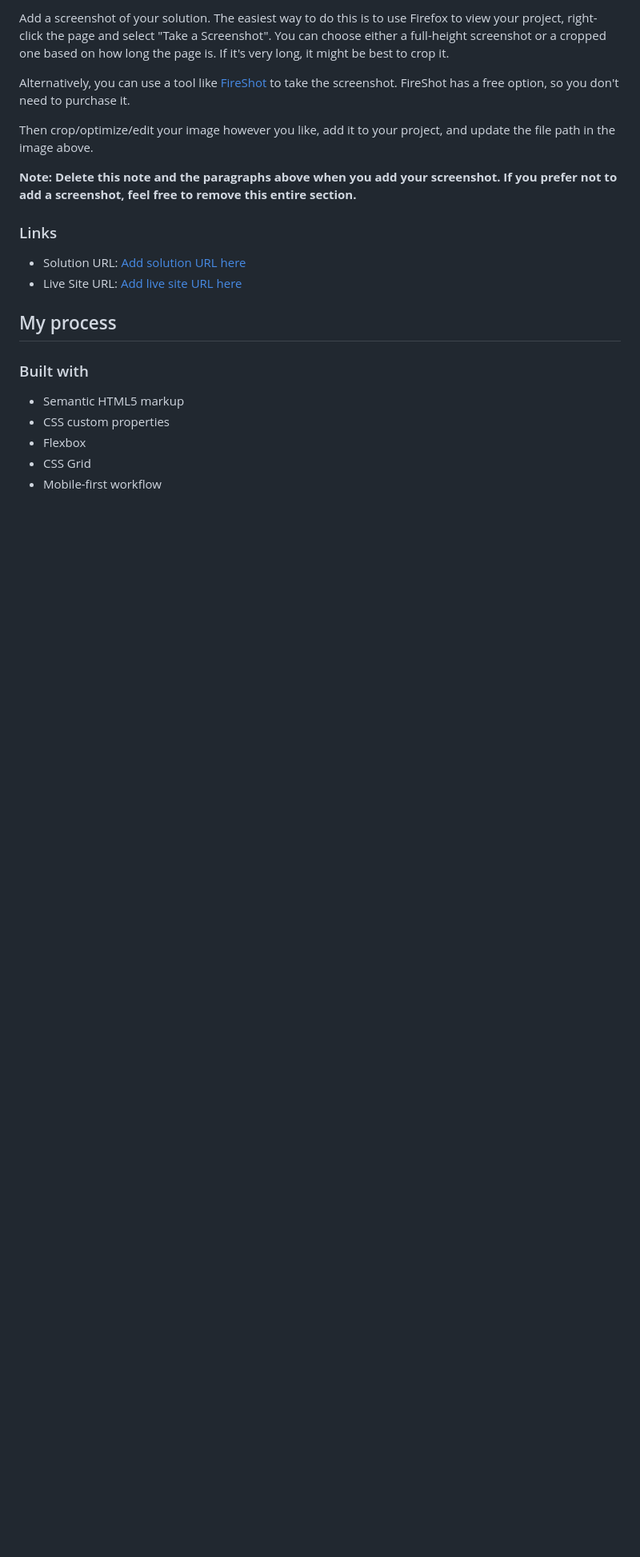
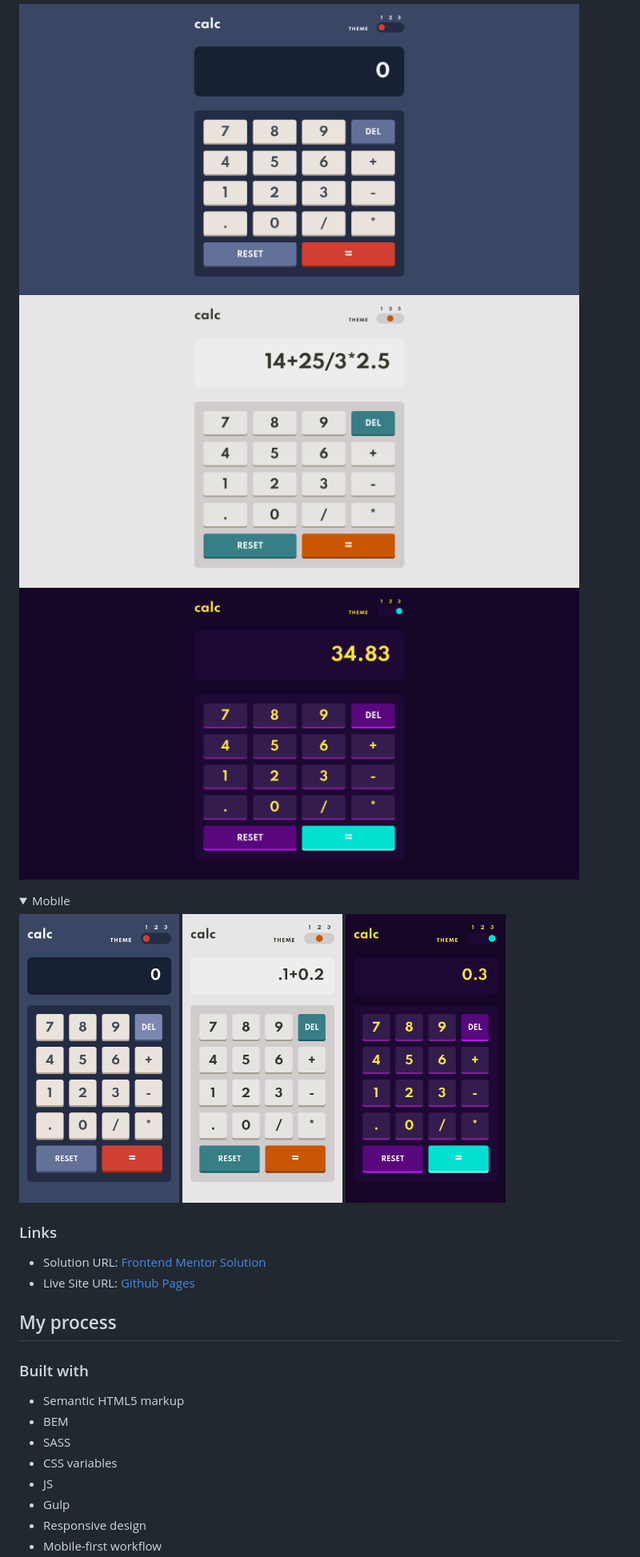
Before and after one commit to rmzvr/calculator-app, a Markdown page: README.md, the part around one of its changes. Shown at 80% size. Drawn GitHub-style; pictures changed too: screenshots/desktop-dark-theme.png (added), screenshots/desktop-light-theme.png (added), screenshots/desktop-neutral-theme.png (added); folded sections open; blank space fills up the shorter version.

Commit message:
Add screenshots of project, update README

```diff
--- a/README.md
+++ b/README.md
@@ -35,23 +32,31 @@ Users should be able to:
 
-Add a screenshot of your solution. The easiest way to do this is to use Firefox to view your project, right-click the page and select "Take a Screenshot". You can choose either a full-height screenshot or a cropped one based on how long the page is. If it's very long, it might be best to crop it.
+<img src="./screenshots/desktop-neutral-theme.png" alt="screenshot of desktop resolution project" width="700"/>
+<img src="./screenshots/desktop-light-theme.png" alt="screenshot of desktop resolution project" width="700"/>
+<img src="./screenshots/desktop-dark-theme.png" alt="screenshot of desktop resolution project" width="700"/>
+</details>
 
-Alternatively, you can use a tool like [FireShot](https://getfireshot.com/) to take the screenshot. FireShot has a free option, so you don't need to purchase it.
+<details>
+  <summary>Mobile</summary>
 
-Then crop/optimize/edit your image however you like, add it to your project, and update the file path in the image above.
-
-**Note: Delete this note and the paragraphs above when you add your screenshot. If you prefer not to add a screenshot, feel free to remove this entire section.**
+<img src="./screenshots/mobile-neutral-theme.png" alt="screenshot of mobile resolution project" width="200"/>
+<img src="./screenshots/mobile-light-theme.png" alt="screenshot of mobile resolution project" width="200"/>
+<img src="./screenshots/mobile-dark-theme.png" alt="screenshot of mobile resolution project" width="200"/>
+</details>
 
 ### Links
 
-- Solution URL: [Add solution URL here](https://your-solution-url.com)
-- Live Site URL: [Add live site URL here](https://your-live-site-url.com)
+- Solution URL: [Frontend Mentor Solution](https://www.frontendmentor.io/solutions/calculator-app-using-gulp-sass-js-bem-html-responsive-design-TRMnR7Kz1)
+- Live Site URL: [Github Pages](https://rzvr.github.io/calculator-app/)
 
 ## My process
 
 ### Built with
 
 - Semantic HTML5 markup
-- CSS custom properties
-- Flexbox
-- CSS Grid
+- BEM
+- SASS
+- CSS variables
+- JS
+- Gulp
+- Responsive design
 - Mobile-first workflow
```
Also changed, not shown: other parts of README.md (+7 -55 lines), 1 other file.
